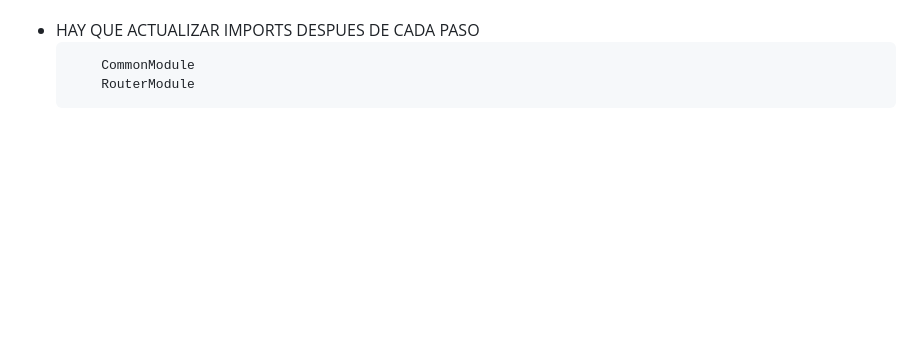
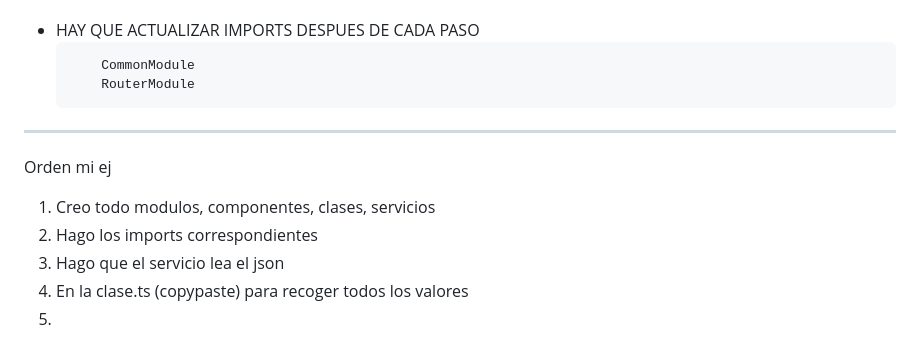
Before and after one commit to PDP005/AplicacionesMoviles, a Markdown page: apuntesangular.md, the part around the change. Drawn GitHub-style; blank space fills up the shorter version.

````diff
--- a/apuntesangular.md
+++ b/apuntesangular.md
@@ -135,3 +135,10 @@
       CommonModule
       RouterModule
   ```
+-----------------------------------------------------------------------------------------------------------------------------------------------------------------------------------------------------------------------------
+Orden mi ej
+   1. Creo todo modulos, componentes, clases, servicios
+   2. Hago los imports correspondientes
+   3. Hago que el servicio lea el json
+   4. En la clase.ts (copypaste) para recoger todos los valores
+   5.
````
